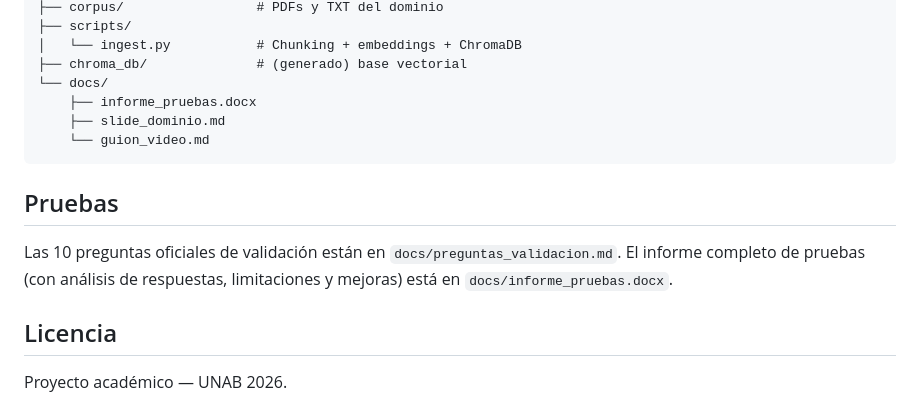
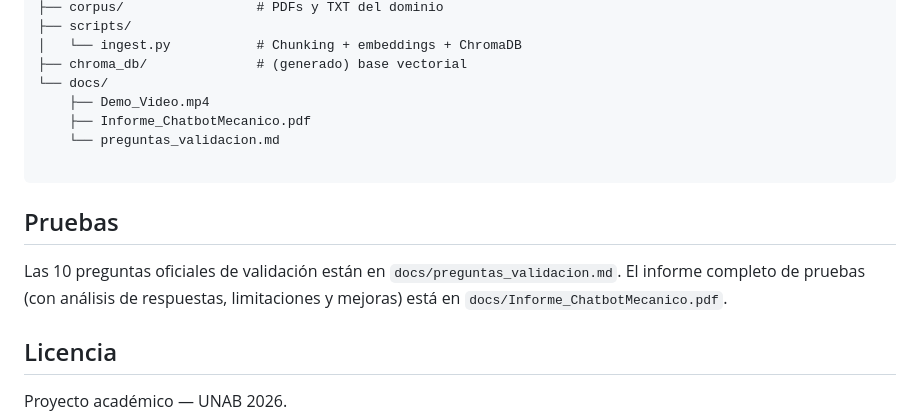
Before and after one commit to EduardoUNAB/Chatbot-Mecanico, a Markdown page: README.md, the part around the change. Drawn GitHub-style.

Commit message:
Modificando estructura de README

````diff
--- a/README.md
+++ b/README.md
@@ -116,14 +116,15 @@ Abrir el navegador en: <http://localhost:8000>
 │   └── ingest.py           # Chunking + embeddings + ChromaDB
 ├── chroma_db/              # (generado) base vectorial
 └── docs/
-    ├── informe_pruebas.docx
-    ├── slide_dominio.md
-    └── guion_video.md
+    ├── Demo_Video.mp4
+    ├── Informe_ChatbotMecanico.pdf
+    └── preguntas_validacion.md
+
 ```
 
 ## Pruebas
 
-Las 10 preguntas oficiales de validación están en `docs/preguntas_validacion.md`. El informe completo de pruebas (con análisis de respuestas, limitaciones y mejoras) está en `docs/informe_pruebas.docx`.
+Las 10 preguntas oficiales de validación están en `docs/preguntas_validacion.md`. El informe completo de pruebas (con análisis de respuestas, limitaciones y mejoras) está en `docs/Informe_ChatbotMecanico.pdf`.
 
 ## Licencia
 
````
